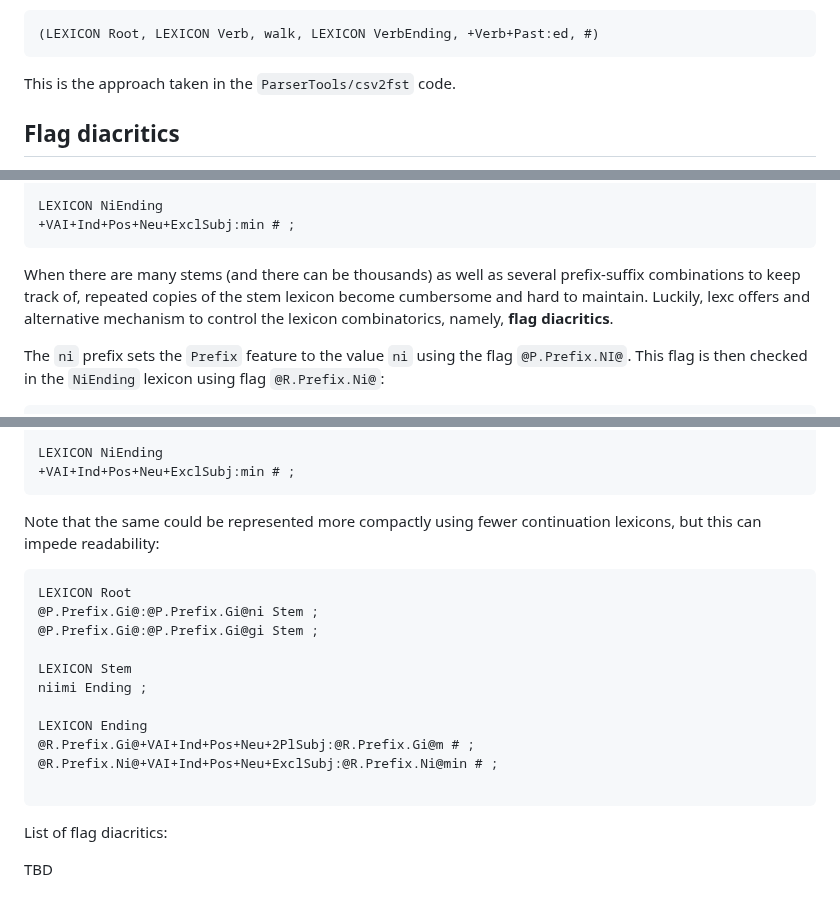
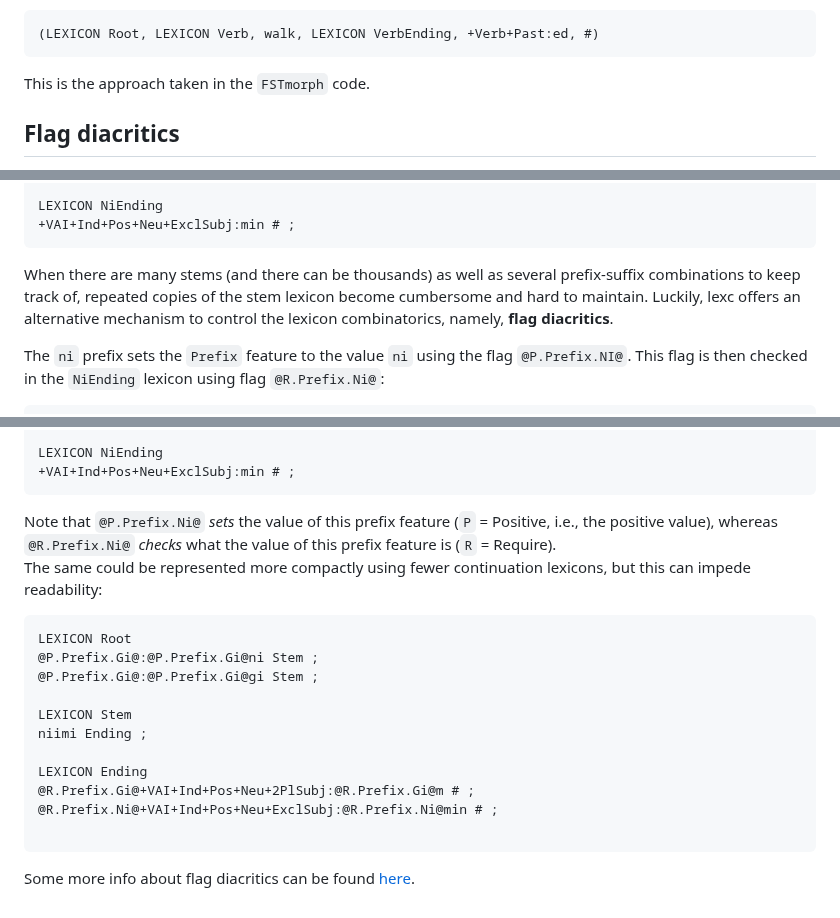
Before and after one commit to ELF-Lab/ParserTools, a Markdown page: docs/fst.md, 3 parts joined by grey strips. Drawn GitHub-style.

Commit message:
Minor typo fixes etc. to .md files in docs/

````diff
--- a/docs/fst.md
+++ b/docs/fst.md
@@ -75,7 +75,7 @@ Each analysis–word form pair `walk+Verb+Past:walked` corresponds to a unique p
 (LEXICON Root, LEXICON Verb, walk, LEXICON VerbEnding, +Verb+Past:ed, #)
 ```
 
-This is the approach taken in the `ParserTools/csv2fst` code.
+This is the approach taken in the `FSTmorph` code.
 
 ## Flag diacritics
 
@@ -109,7 +109,7 @@ LEXICON NiEnding
 +VAI+Ind+Pos+Neu+ExclSubj:min # ;
 ```
 
-When there are many stems (and there can be thousands) as well as several prefix-suffix combinations to keep track of, repeated copies of the stem lexicon become cumbersome and hard to maintain. Luckily, lexc offers and alternative mechanism to control the lexicon combinatorics, namely, **flag diacritics**.
+When there are many stems (and there can be thousands) as well as several prefix-suffix combinations to keep track of, repeated copies of the stem lexicon become cumbersome and hard to maintain. Luckily, lexc offers an alternative mechanism to control the lexicon combinatorics, namely, **flag diacritics**.
 
 The `ni` prefix sets the `Prefix` feature to the value `ni` using the flag `@P.Prefix.NI@`. This flag is then checked in the `NiEnding` lexicon using flag `@R.Prefix.Ni@`:
 
@@ -140,8 +140,8 @@ LEXICON GiEnding
 LEXICON NiEnding
 +VAI+Ind+Pos+Neu+ExclSubj:min # ;
 ```
-
-Note that the same could be represented more compactly using fewer continuation lexicons, but this can impede readability:
+Note that `@P.Prefix.Ni@` *sets* the value of this prefix feature (`P` = Positive, i.e., the positive value), whereas `@R.Prefix.Ni@` *checks* what the value of this prefix feature is (`R` = Require).
+The same could be represented more compactly using fewer continuation lexicons, but this can impede readability:
 
 ```
 LEXICON Root
@@ -157,6 +157,4 @@ LEXICON Ending
 
 ```
 
-List of flag diacritics:
-
-TBD
+Some more info about flag diacritics can be found [here](https://giellalt.github.io/lang-sme/docu-sme-flag-diacritics.html).
````
Also changed, not shown: docs/lexical_source.md (+1 -1 lines), docs/morphological_source.md (+2 -2 lines).
